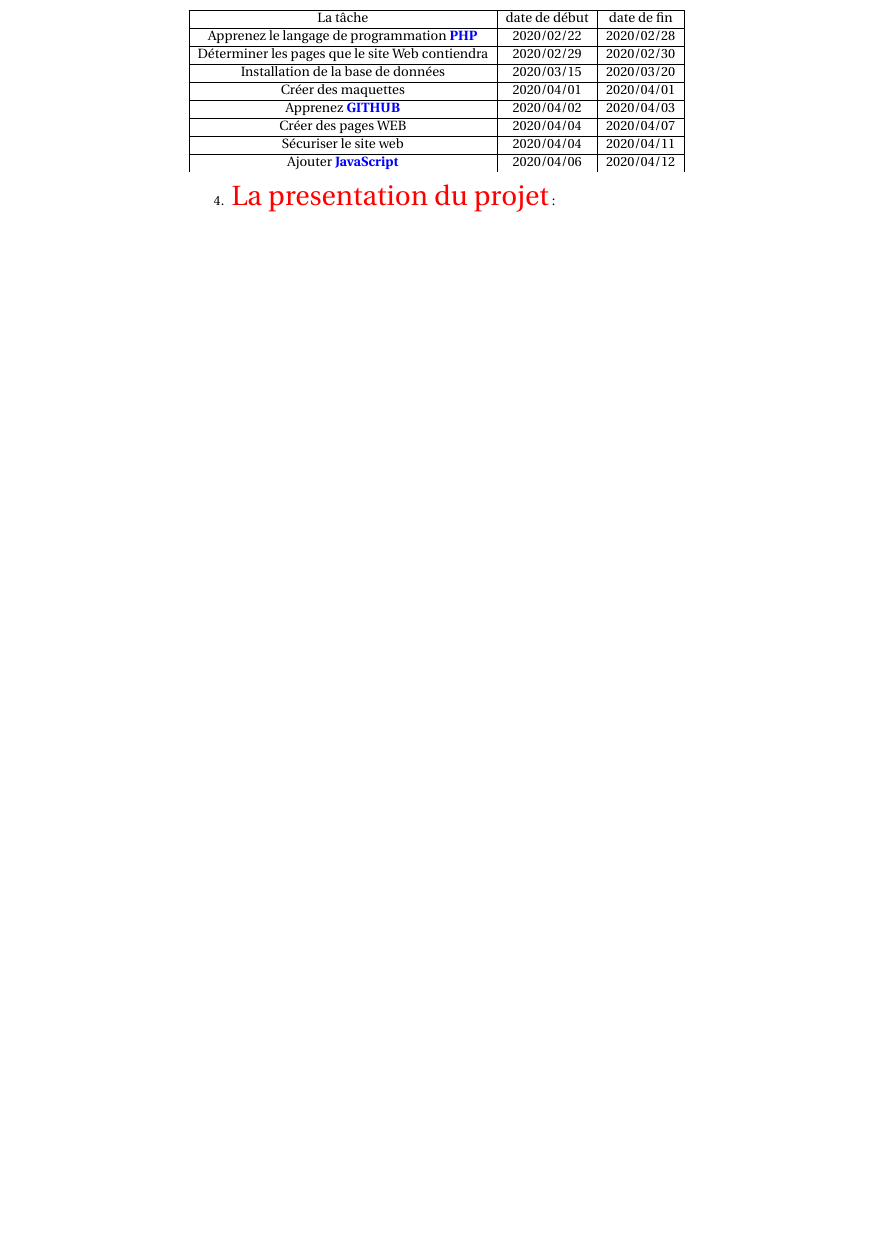
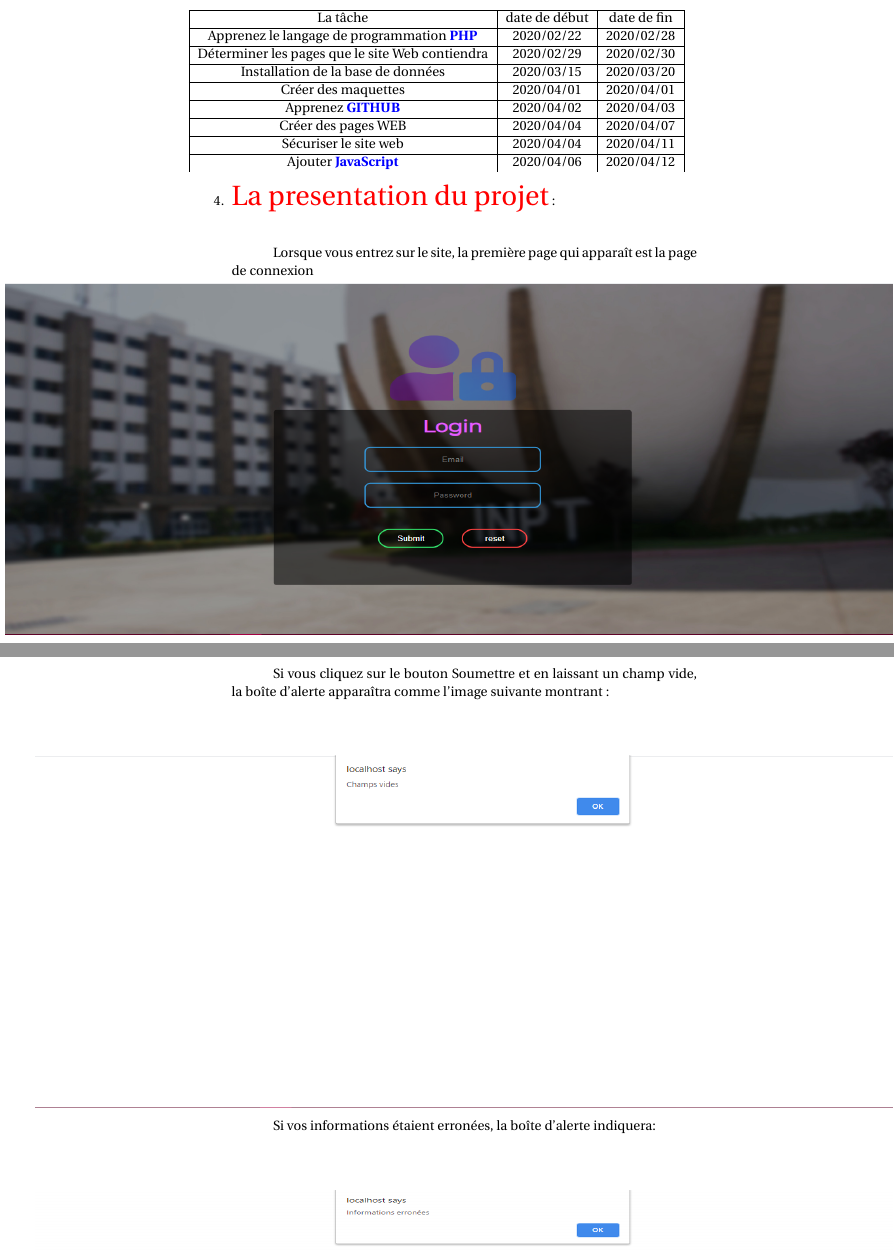
Before and after one commit to mohammedAljadd/study-rooms-booking, a LaTeX document (le rapport/reservation.tex): part of page 5 of 7 before the commit and two parts of pages 5 and 6 of 8 after it, the two joined at a grey line, cut so that both start at the same text, the shorter picture padded with empty space. Compiled offline with pdfLaTeX.

Commit message:
login page

```diff
--- a/le rapport/reservation.tex
+++ b/le rapport/reservation.tex
@@ -127,7 +127,35 @@
 
 
    \item \textcolor{red}{\huge La presentation du projet} :
-   \vspace{1cm}
+   \vspace{0.7cm}
+
+
+	Lorsque vous entrez sur le site, la première page qui apparaît est la page de connexion
+
+	\hspace*{-0.7in}
+               \noindent\makebox[\textwidth]{\includegraphics[width=\paperwidth,height=8.5cm]{img/login.png}}
+
+    Si vous cliquez sur le bouton Soumettre et en laissant un champ vide, la boîte d'alerte apparaîtra comme l'image suivante montrant :
+   \vspace{0.7cm}
+
+\hspace*{-0.7in}
+
+               \noindent\makebox[\textwidth]{\includegraphics[width=\paperwidth,height=8.5cm]{img/login-empty-fileds.png}}
+
+Si vos informations étaient erronées, la boîte d'alerte indiquera:
+
+\vspace{0.7cm}
+
+\hspace*{-0.7in}
+
+               \noindent\makebox[\textwidth]{\includegraphics[width=\paperwidth,height=6.5cm]{img/login-wrong-infos.png}}
+
+
+
+
+
+
+
 
 
 
```
Also changed, not shown: le rapport/reservation.pdf, le rapport/reservation.tex (2 more changed lines), 4 other files.
